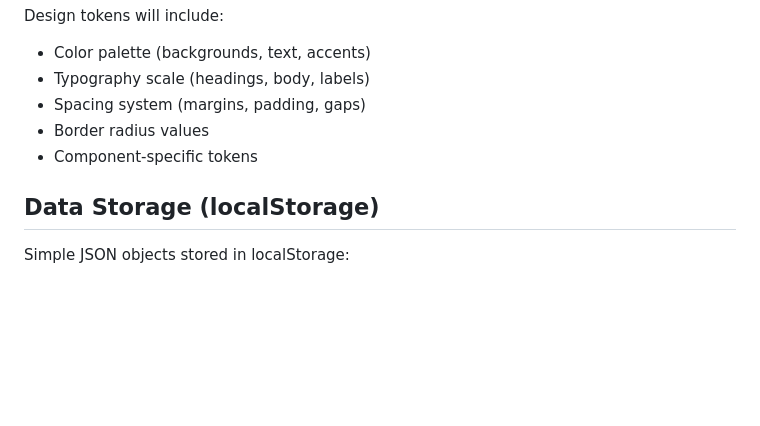
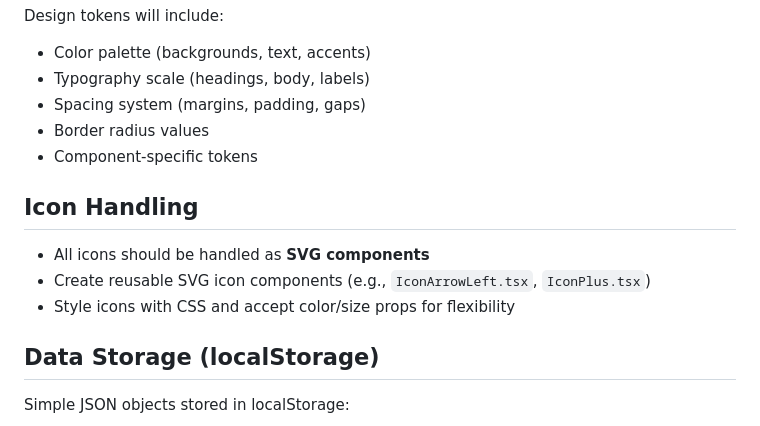
Before and after one commit to dp-lewis/figma-exp-five-pages, a Markdown page: PROJECT_PLAN.md, the part around the change. GitHub-like rendering; blank space fills up the shorter version.

Commit message:
Add icon handling section to project plan with guidelines for SVG components

````diff
--- a/PROJECT_PLAN.md
+++ b/PROJECT_PLAN.md
@@ -101,6 +101,11 @@ Design tokens will include:
 - Border radius values
 - Component-specific tokens
 
+## Icon Handling
+- All icons should be handled as **SVG components**
+- Create reusable SVG icon components (e.g., `IconArrowLeft.tsx`, `IconPlus.tsx`)
+- Style icons with CSS and accept color/size props for flexibility
+
 ## Data Storage (localStorage)
 Simple JSON objects stored in localStorage:
 ```typescript
````
